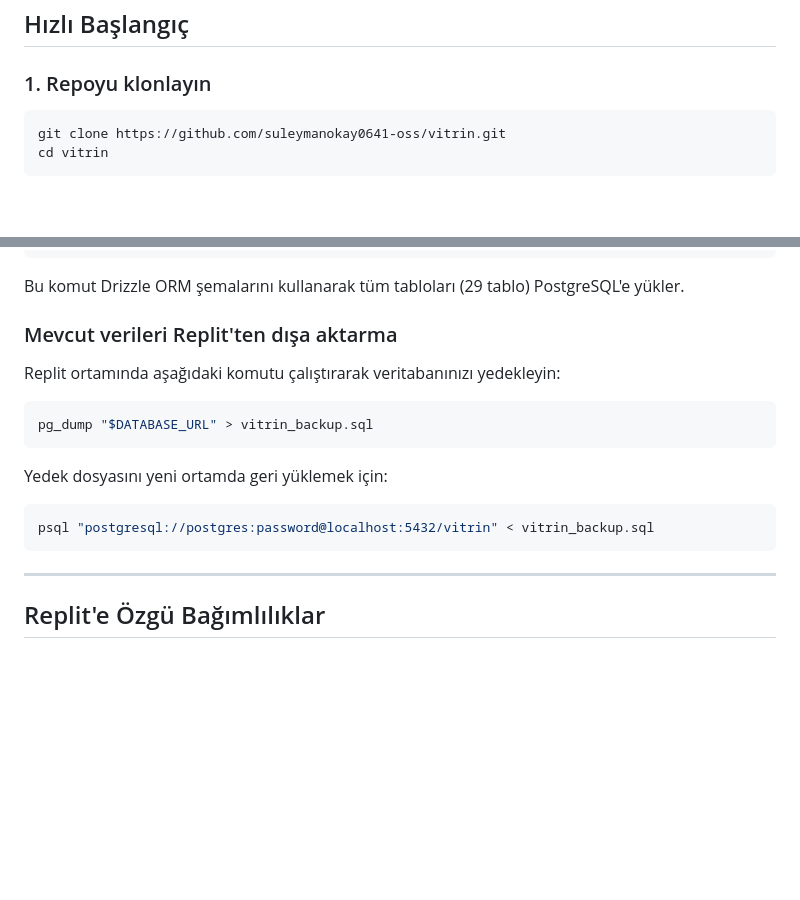
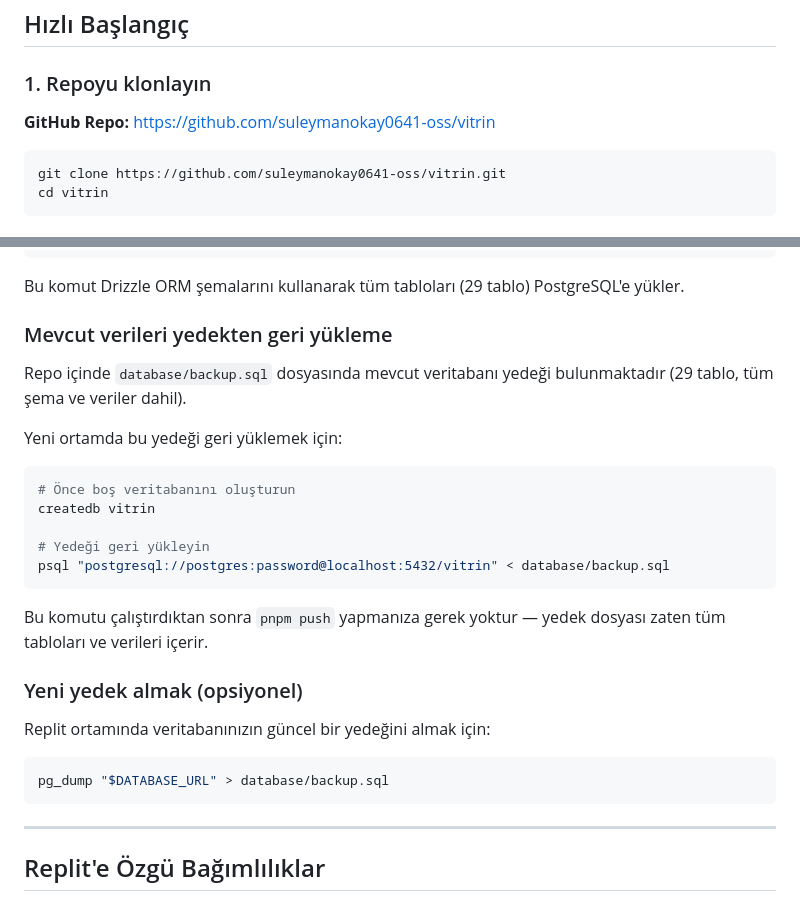
Before and after one commit to suleymanokay0641-oss/vitrin, a Markdown page: README.md, 2 parts joined by grey strips. GitHub-like rendering; blank space fills up the shorter version.

Commit message:
docs: update README with database restore instructions

````diff
--- a/README.md
+++ b/README.md
@@ -17,6 +17,8 @@ Türk URL-katkı kazanç platformu. Kullanıcılar ürün URL'leri ekler, kişis
 ## Hızlı Başlangıç
 
 ### 1. Repoyu klonlayın
+
+**GitHub Repo:** [https://github.com/suleymanokay0641-oss/vitrin](https://github.com/suleymanokay0641-oss/vitrin)
 
 ```bash
 git clone https://github.com/suleymanokay0641-oss/vitrin.git
@@ -125,18 +127,28 @@ pnpm push
 
 Bu komut Drizzle ORM şemalarını kullanarak tüm tabloları (29 tablo) PostgreSQL'e yükler.
 
-### Mevcut verileri Replit'ten dışa aktarma
+### Mevcut verileri yedekten geri yükleme
 
-Replit ortamında aşağıdaki komutu çalıştırarak veritabanınızı yedekleyin:
+Repo içinde `database/backup.sql` dosyasında mevcut veritabanı yedeği bulunmaktadır (29 tablo, tüm şema ve veriler dahil).
+
+Yeni ortamda bu yedeği geri yüklemek için:
 
 ```bash
-pg_dump "$DATABASE_URL" > vitrin_backup.sql
+# Önce boş veritabanını oluşturun
+createdb vitrin
+
+# Yedeği geri yükleyin
+psql "postgresql://postgres:password@localhost:5432/vitrin" < database/backup.sql
 ```
 
-Yedek dosyasını yeni ortamda geri yüklemek için:
+Bu komutu çalıştırdıktan sonra `pnpm push` yapmanıza gerek yoktur — yedek dosyası zaten tüm tabloları ve verileri içerir.
+
+### Yeni yedek almak (opsiyonel)
+
+Replit ortamında veritabanınızın güncel bir yedeğini almak için:
 
 ```bash
-psql "postgresql://postgres:password@localhost:5432/vitrin" < vitrin_backup.sql
+pg_dump "$DATABASE_URL" > database/backup.sql
 ```
 
 ---
````
